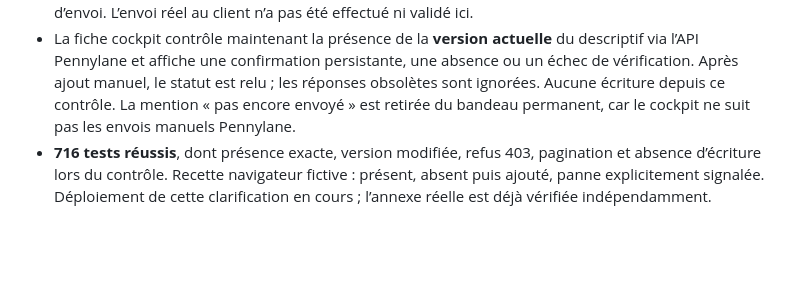
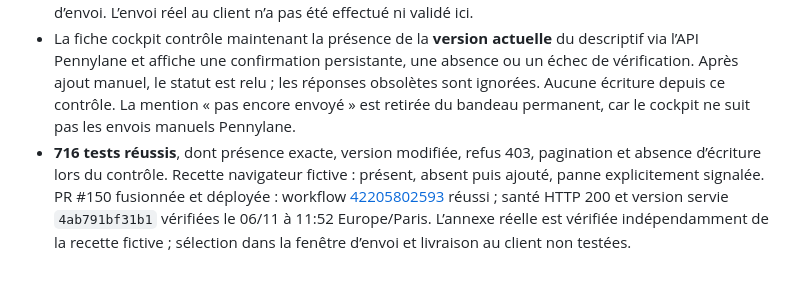
Before and after one commit to 958-JMG/tanguy-design, a Markdown page: docs/a-faire.md, the part around the change. Drawn GitHub-style; blank space fills up the shorter version.

Commit message:
docs: confirmer la livraison du suivi des annexes (#151)
Co-authored-by: 9·58 <261878859+958-JMG@users.noreply.github.com>

```diff
--- a/docs/a-faire.md
+++ b/docs/a-faire.md
@@ -105,4 +105,4 @@
 - JMG confirme que le nouvel import fonctionne et signale le descriptif apparemment absent de Pennylane. Contrôle réel en lecture seule : le devis cockpit `EXP-2026-010` correspond au devis Pennylane `D-2026-11-27`. Son annexe descriptive était déjà jointe le 06/11 à 11:40 (Europe/Paris). PDF récupéré depuis la liste des annexes Pennylane : **deux pages, 67 repères, aucun repère manquant**, pages rendues et vérifiées. Aucune annexe recréée, aucun devis modifié ni email envoyé pendant ce contrôle.
 - L’annexe est un document PDF distinct du PDF commercial. La documentation [Pennylane sur l’envoi des devis](https://help.pennylane.com/fr/articles/18740-envoyer-des-factures-et-des-devis) décrit sa présence en pièce jointe lors de l’envoi ; présence et sélection à vérifier dans la fenêtre d’envoi. L’envoi réel au client n’a pas été effectué ni validé ici.
 - La fiche cockpit contrôle maintenant la présence de la **version actuelle** du descriptif via l’API Pennylane et affiche une confirmation persistante, une absence ou un échec de vérification. Après ajout manuel, le statut est relu ; les réponses obsolètes sont ignorées. Aucune écriture depuis ce contrôle. La mention « pas encore envoyé » est retirée du bandeau permanent, car le cockpit ne suit pas les envois manuels Pennylane.
-- **716 tests réussis**, dont présence exacte, version modifiée, refus 403, pagination et absence d’écriture lors du contrôle. Recette navigateur fictive : présent, absent puis ajouté, panne explicitement signalée. Déploiement de cette clarification en cours ; l’annexe réelle est déjà vérifiée indépendamment.
+- **716 tests réussis**, dont présence exacte, version modifiée, refus 403, pagination et absence d’écriture lors du contrôle. Recette navigateur fictive : présent, absent puis ajouté, panne explicitement signalée. PR #150 fusionnée et déployée : workflow [42205802593](https://github.com/958-JMG/tanguy-design/actions/runs/42205802593) réussi ; santé HTTP 200 et version servie `4ab791bf31b1` vérifiées le 06/11 à 11:52 Europe/Paris. L’annexe réelle est vérifiée indépendamment de la recette fictive ; sélection dans la fenêtre d’envoi et livraison au client non testées.
```
Also changed, not shown: docs/carte-identite.md (+1 -1 lines).
